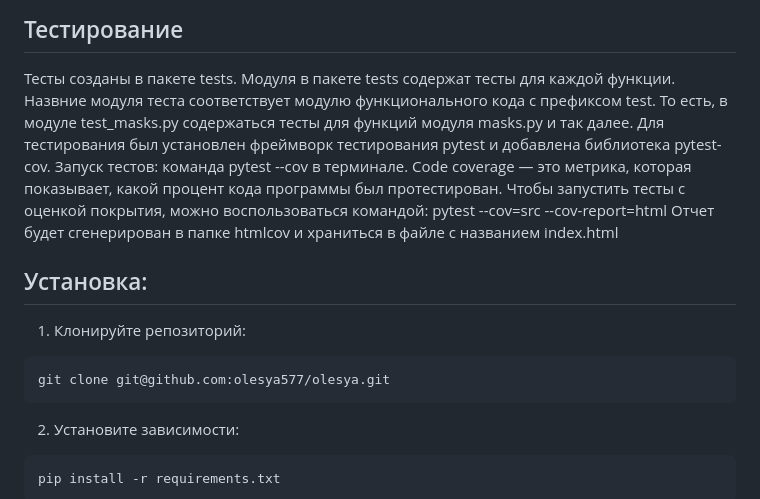
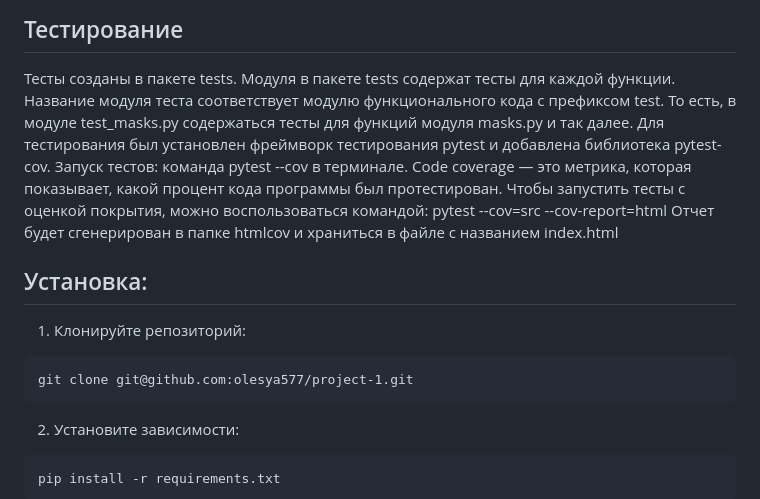
Before and after one commit to olesya577/olesya, a Markdown page: README.md, the part around the change. GitHub-like rendering.

````diff
--- a/README.md
+++ b/README.md
@@ -32,7 +32,7 @@ get_date(date_string: str) -> str — преобразует дату из фо
 ## Тестирование
 
 Тесты созданы в пакете tests. Модуля в пакете tests содержат тесты для каждой функции.
-Назвние модуля теста соответствует модулю функционального кода с префиксом test.
+Название модуля теста соответствует модулю функционального кода с префиксом test.
 То есть, в модуле test_masks.py содержаться тесты для функций модуля masks.py и так далее.
 Для тестирования был установлен фреймворк тестирования pytest и добавлена библиотека pytest-cov.
 Запуск тестов: команда pytest --cov в терминале.
@@ -43,7 +43,7 @@ Code coverage — это метрика, которая показывает, к
 
 1. Клонируйте репозиторий:
 ```
-git clone git@github.com:olesya577/olesya.git
+git clone git@github.com:olesya577/project-1.git
 ```
 2. Установите зависимости:
 ```
````
